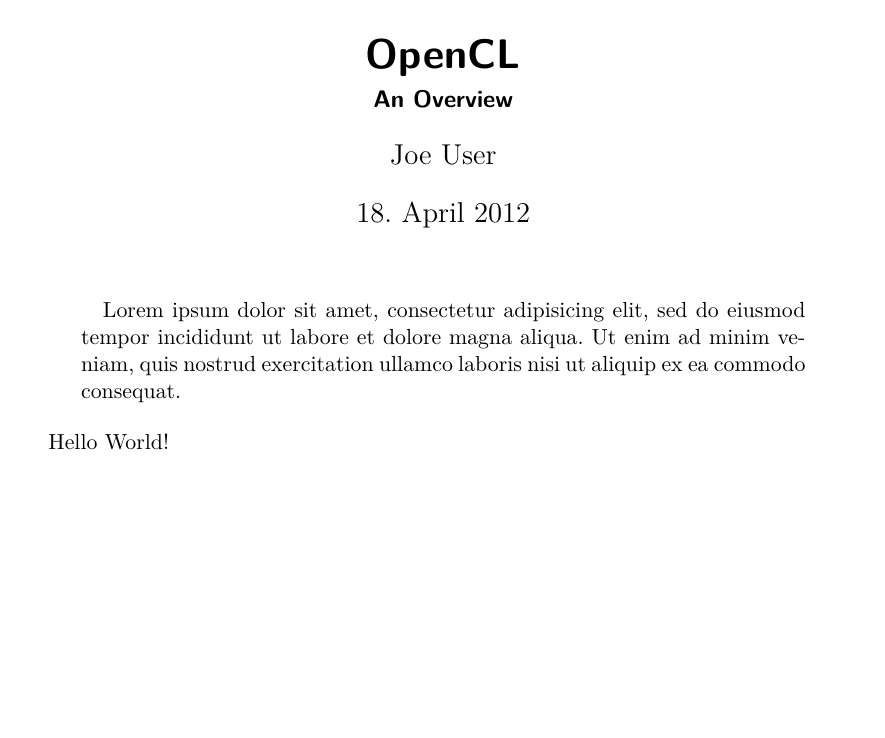
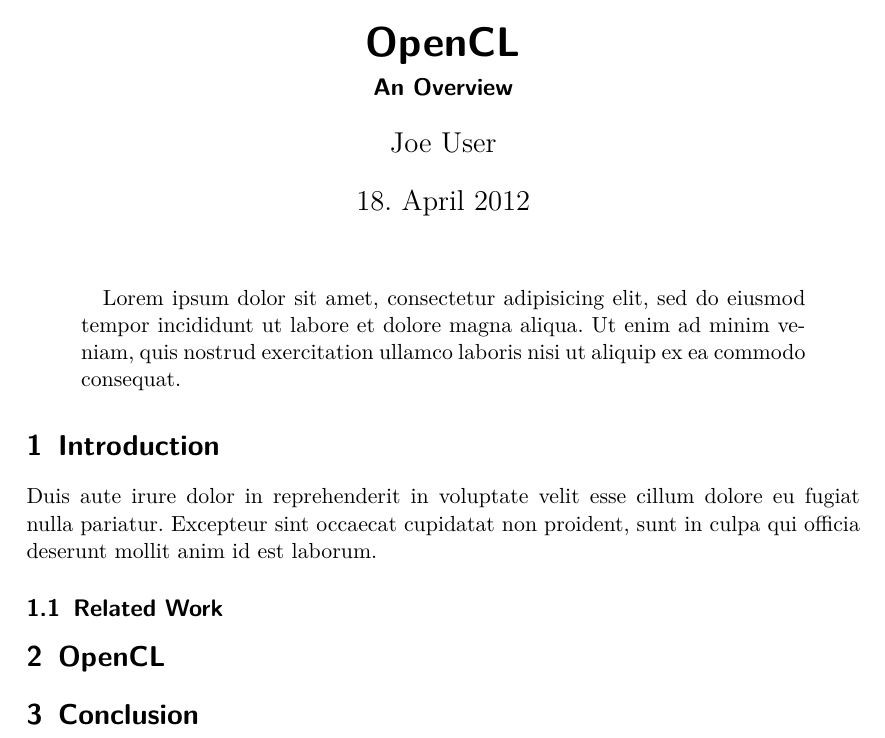
Before and after one commit to gsauthof/latexdoc, a LaTeX paper (paper.tex): part of the page, cut so that both start at the same text, the shorter picture padded with empty space. Compiled offline with pdfLaTeX.

Commit message:
structure

```diff
--- a/paper.tex
+++ b/paper.tex
@@ -54,5 +54,14 @@
 Lorem ipsum dolor sit amet, consectetur adipisicing elit, sed do eiusmod tempor incididunt ut labore et dolore magna aliqua. Ut enim ad minim veniam, quis nostrud exercitation ullamco laboris nisi ut aliquip ex ea commodo consequat.
 \end{abstract}
 
-Hello World!
+\section{Introduction}
+
+Duis aute irure dolor in reprehenderit in voluptate velit esse cillum dolore eu fugiat nulla pariatur. Excepteur sint occaecat cupidatat non proident, sunt in culpa qui officia deserunt mollit anim id est laborum.
+
+\subsection{Related Work}
+
+\section{OpenCL}
+
+\section{Conclusion}
+
 \end{document}
```
